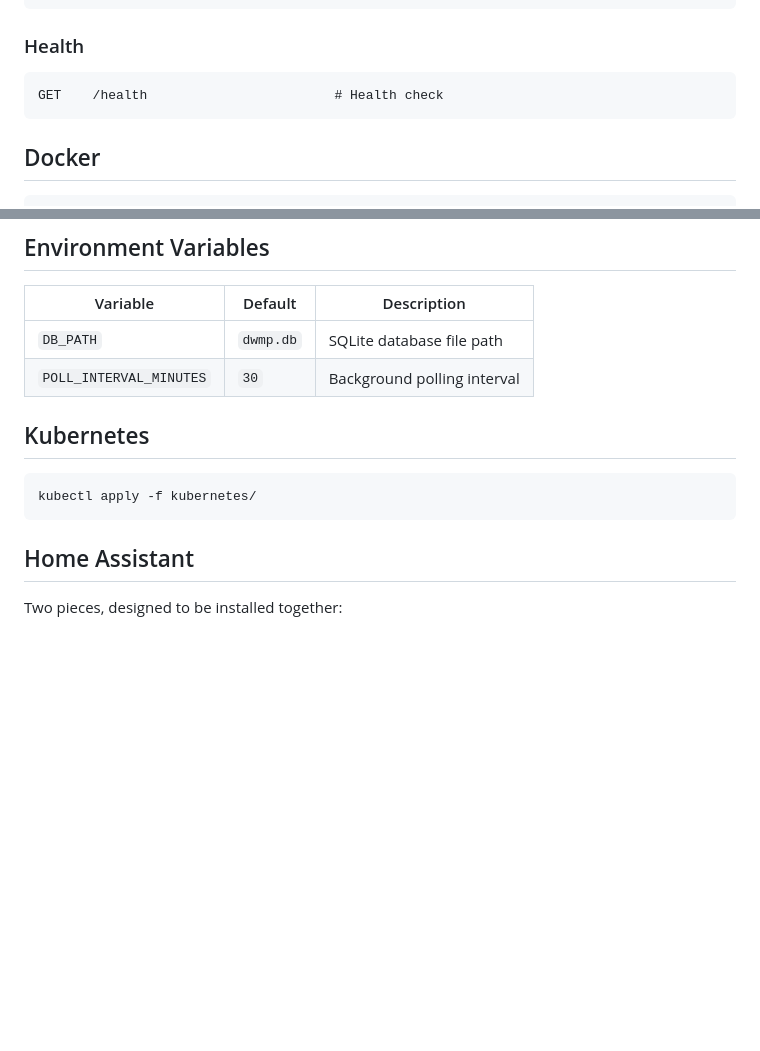
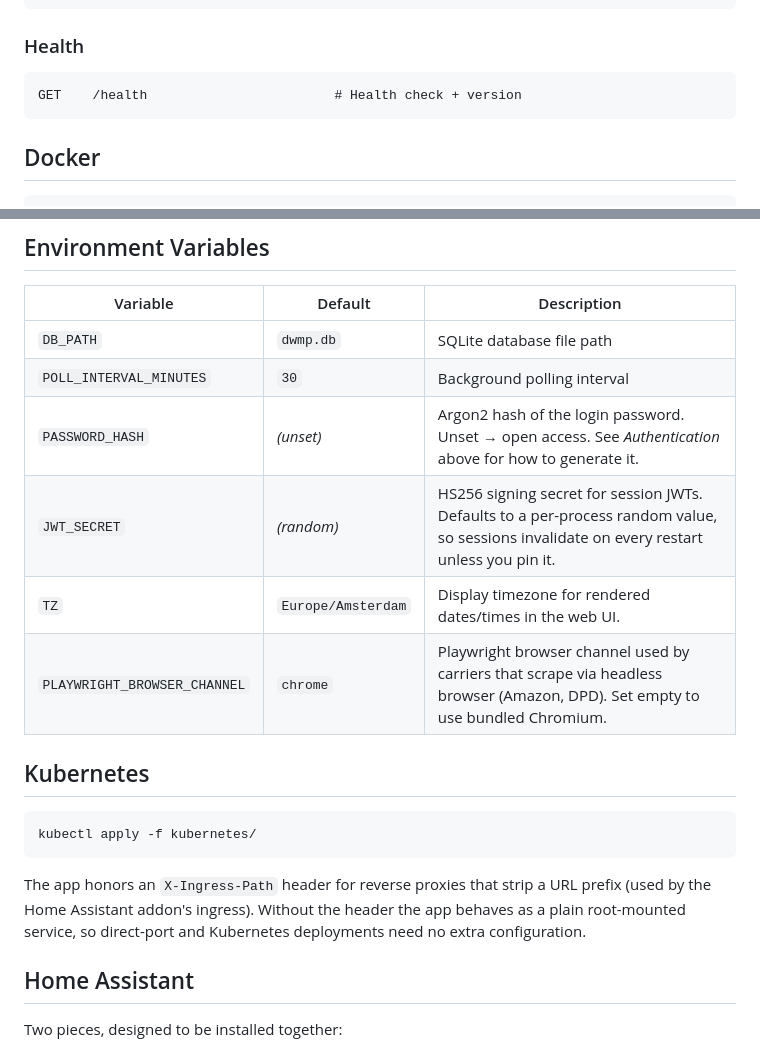
Before and after one commit to stevendejongnl/dude-wheres-my-package, a Markdown page: README.md, 2 parts joined by grey strips. Rendered like a GitHub page; blank space fills up the shorter version.

````diff
--- a/README.md
+++ b/README.md
@@ -232,7 +288,7 @@ POST   /api/v1/packages/{id}/refresh  # Force refresh single package
 ### Health
 
 ```
-GET    /health                        # Health check
+GET    /health                        # Health check + version
 ```
 
 ## Docker
@@ -248,12 +304,21 @@ docker run -p 8000:8000 -v dwmp-data:/app/data dwmp
 |----------|---------|-------------|
 | `DB_PATH` | `dwmp.db` | SQLite database file path |
 | `POLL_INTERVAL_MINUTES` | `30` | Background polling interval |
+| `PASSWORD_HASH` | *(unset)* | Argon2 hash of the login password. Unset → open access. See *Authentication* above for how to generate it. |
+| `JWT_SECRET` | *(random)* | HS256 signing secret for session JWTs. Defaults to a per-process random value, so sessions invalidate on every restart unless you pin it. |
+| `TZ` | `Europe/Amsterdam` | Display timezone for rendered dates/times in the web UI. |
+| `PLAYWRIGHT_BROWSER_CHANNEL` | `chrome` | Playwright browser channel used by carriers that scrape via headless browser (Amazon, DPD). Set empty to use bundled Chromium. |
 
 ## Kubernetes
 
 ```bash
 kubectl apply -f kubernetes/
 ```
+
+The app honors an `X-Ingress-Path` header for reverse proxies that strip a URL
+prefix (used by the Home Assistant addon's ingress). Without the header the app
+behaves as a plain root-mounted service, so direct-port and Kubernetes
+deployments need no extra configuration.
 
 ## Home Assistant
 
````
Also changed, not shown: other parts of README.md (+62 -6 lines).
